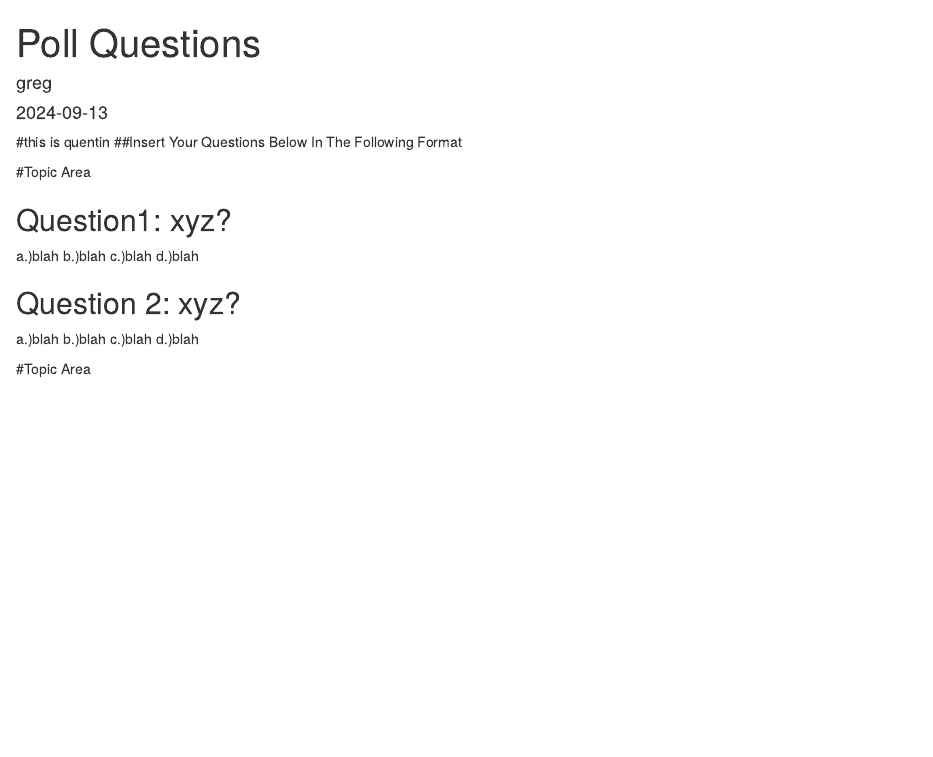
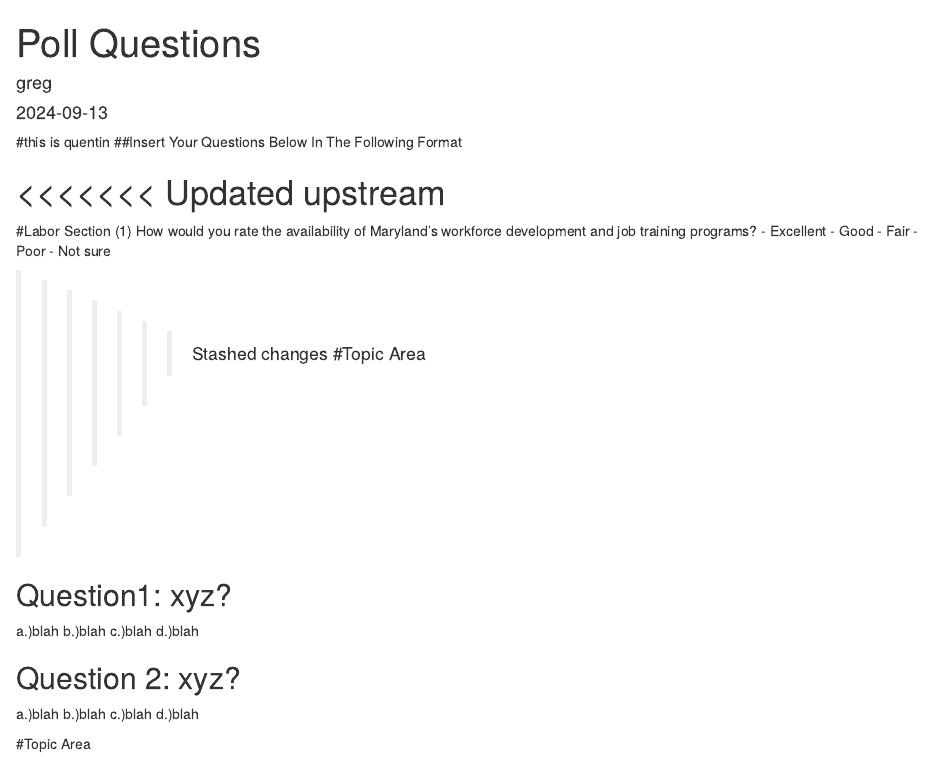
Before and after one commit to GregAOConnell/mdsenatepoll, an R Markdown document (pollqs.Rmd): the page in a window 1100 px wide, from its top. Rendered offline with R 4.5, knitr and Pandoc, with nearby package versions.

Commit message:
Update pollqs.Rmd

```diff
--- a/pollqs.Rmd
+++ b/pollqs.Rmd
@@ -7,6 +7,18 @@ output: html_document
 #this is quentin
 ##Insert Your Questions Below In The Following Format
 
+<<<<<<< Updated upstream
+=======
+#Labor Section (1)
+How would you rate the availability of Maryland's workforce development and job training programs?
+- Excellent
+- Good
+- Fair
+- Poor
+- Not sure
+
+
+>>>>>>> Stashed changes
 #Topic Area
 
 ## Question1: xyz?
```
